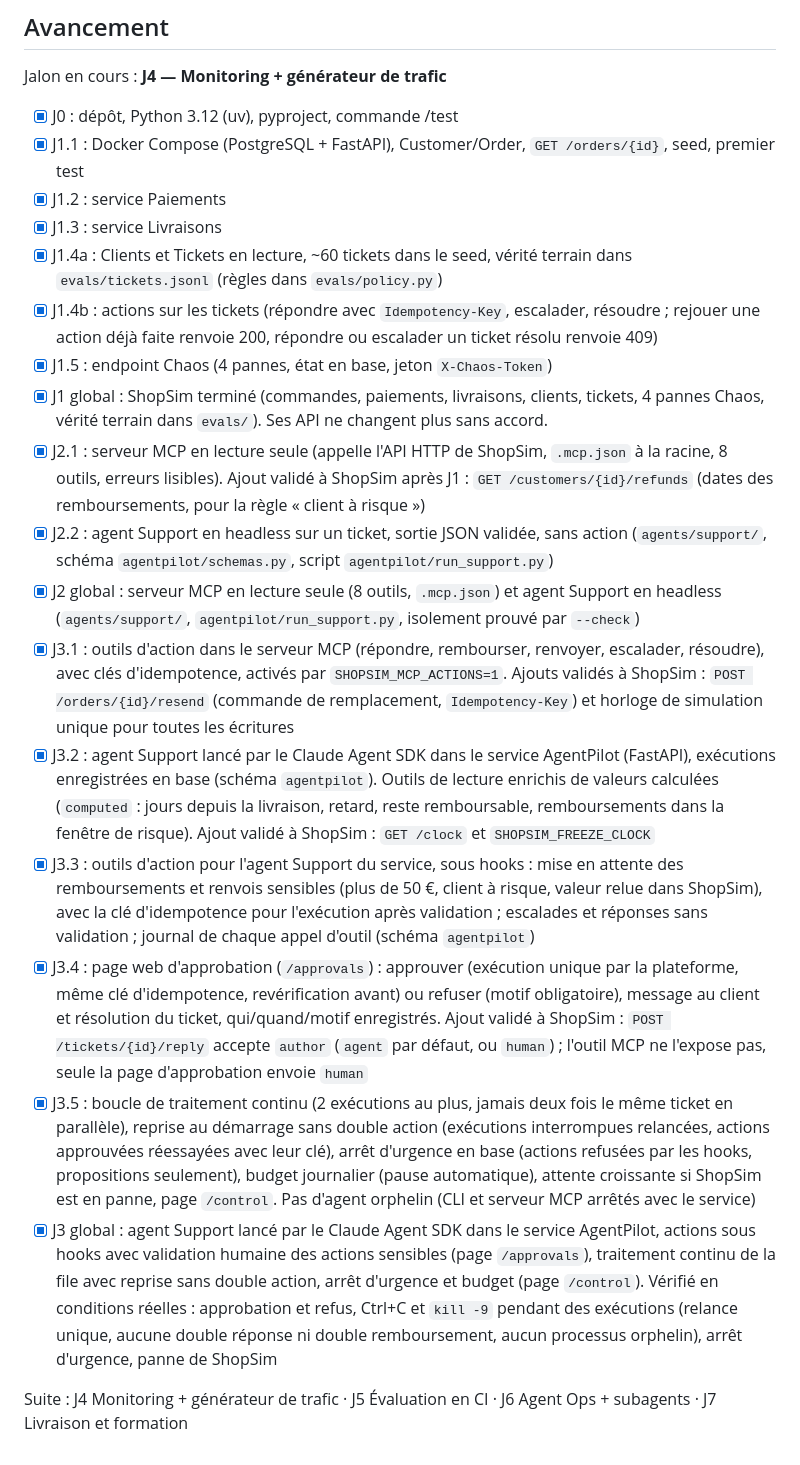
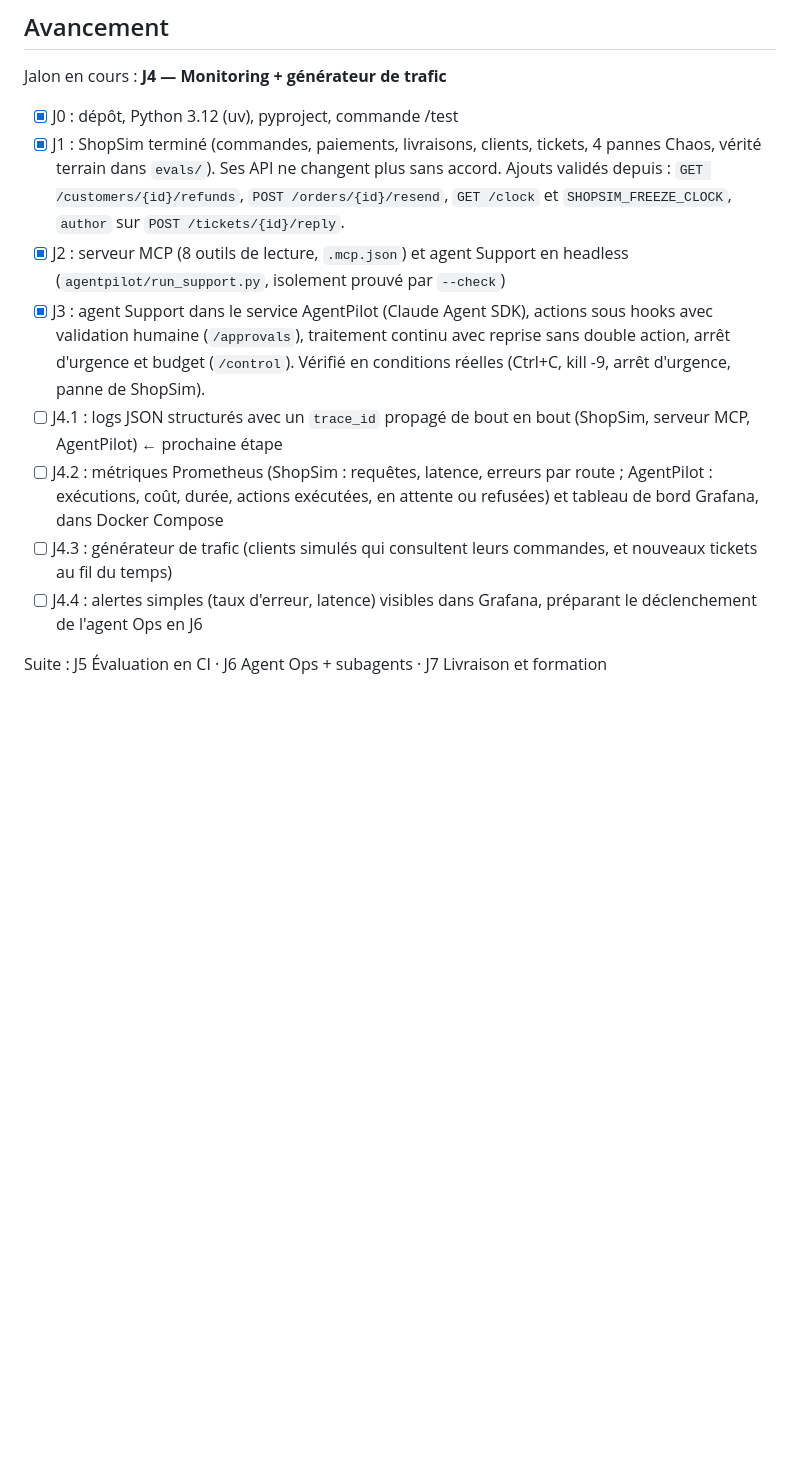
Before and after one commit to TheoDgb/AgentPilot, a Markdown page: CLAUDE.md, the part around the change. GitHub-like rendering; blank space fills up the shorter version.

Commit message:
CLAUDE.md : avancement condensé et planification du J4

```diff
--- a/CLAUDE.md
+++ b/CLAUDE.md
@@ -90,21 +90,12 @@ Règle d'architecture centrale : **les agents n'accèdent à ShopSim que via le
 Jalon en cours : **J4 — Monitoring + générateur de trafic**
 
 - [x] J0 : dépôt, Python 3.12 (uv), pyproject, commande /test
-- [x] J1.1 : Docker Compose (PostgreSQL + FastAPI), Customer/Order, `GET /orders/{id}`, seed, premier test
-- [x] J1.2 : service Paiements
-- [x] J1.3 : service Livraisons
-- [x] J1.4a : Clients et Tickets en lecture, ~60 tickets dans le seed, vérité terrain dans `evals/tickets.jsonl` (règles dans `evals/policy.py`)
-- [x] J1.4b : actions sur les tickets (répondre avec `Idempotency-Key`, escalader, résoudre ; rejouer une action déjà faite renvoie 200, répondre ou escalader un ticket résolu renvoie 409)
-- [x] J1.5 : endpoint Chaos (4 pannes, état en base, jeton `X-Chaos-Token`)
-- [x] J1 global : ShopSim terminé (commandes, paiements, livraisons, clients, tickets, 4 pannes Chaos, vérité terrain dans `evals/`). Ses API ne changent plus sans accord.
-- [x] J2.1 : serveur MCP en lecture seule (appelle l'API HTTP de ShopSim, `.mcp.json` à la racine, 8 outils, erreurs lisibles). Ajout validé à ShopSim après J1 : `GET /customers/{id}/refunds` (dates des remboursements, pour la règle « client à risque »)
-- [x] J2.2 : agent Support en headless sur un ticket, sortie JSON validée, sans action (`agents/support/`, schéma `agentpilot/schemas.py`, script `agentpilot/run_support.py`)
-- [x] J2 global : serveur MCP en lecture seule (8 outils, `.mcp.json`) et agent Support en headless (`agents/support/`, `agentpilot/run_support.py`, isolement prouvé par `--check`)
-- [x] J3.1 : outils d'action dans le serveur MCP (répondre, rembourser, renvoyer, escalader, résoudre), avec clés d'idempotence, activés par `SHOPSIM_MCP_ACTIONS=1`. Ajouts validés à ShopSim : `POST /orders/{id}/resend` (commande de remplacement, `Idempotency-Key`) et horloge de simulation unique pour toutes les écritures
-- [x] J3.2 : agent Support lancé par le Claude Agent SDK dans le service AgentPilot (FastAPI), exécutions enregistrées en base (schéma `agentpilot`). Outils de lecture enrichis de valeurs calculées (`computed` : jours depuis la livraison, retard, reste remboursable, remboursements dans la fenêtre de risque). Ajout validé à ShopSim : `GET /clock` et `SHOPSIM_FREEZE_CLOCK`
-- [x] J3.3 : outils d'action pour l'agent Support du service, sous hooks : mise en attente des remboursements et renvois sensibles (plus de 50 €, client à risque, valeur relue dans ShopSim), avec la clé d'idempotence pour l'exécution après validation ; escalades et réponses sans validation ; journal de chaque appel d'outil (schéma `agentpilot`)
-- [x] J3.4 : page web d'approbation (`/approvals`) : approuver (exécution unique par la plateforme, même clé d'idempotence, revérification avant) ou refuser (motif obligatoire), message au client et résolution du ticket, qui/quand/motif enregistrés. Ajout validé à ShopSim : `POST /tickets/{id}/reply` accepte `author` (`agent` par défaut, ou `human`) ; l'outil MCP ne l'expose pas, seule la page d'approbation envoie `human`
-- [x] J3.5 : boucle de traitement continu (2 exécutions au plus, jamais deux fois le même ticket en parallèle), reprise au démarrage sans double action (exécutions interrompues relancées, actions approuvées réessayées avec leur clé), arrêt d'urgence en base (actions refusées par les hooks, propositions seulement), budget journalier (pause automatique), attente croissante si ShopSim est en panne, page `/control`. Pas d'agent orphelin (CLI et serveur MCP arrêtés avec le service)
-- [x] J3 global : agent Support lancé par le Claude Agent SDK dans le service AgentPilot, actions sous hooks avec validation humaine des actions sensibles (page `/approvals`), traitement continu de la file avec reprise sans double action, arrêt d'urgence et budget (page `/control`). Vérifié en conditions réelles : approbation et refus, Ctrl+C et `kill -9` pendant des exécutions (relance unique, aucune double réponse ni double remboursement, aucun processus orphelin), arrêt d'urgence, panne de ShopSim
+- [x] J1 : ShopSim terminé (commandes, paiements, livraisons, clients, tickets, 4 pannes Chaos, vérité terrain dans `evals/`). Ses API ne changent plus sans accord. Ajouts validés depuis : `GET /customers/{id}/refunds`, `POST /orders/{id}/resend`, `GET /clock` et `SHOPSIM_FREEZE_CLOCK`, `author` sur `POST /tickets/{id}/reply`.
+- [x] J2 : serveur MCP (8 outils de lecture, `.mcp.json`) et agent Support en headless (`agentpilot/run_support.py`, isolement prouvé par `--check`)
+- [x] J3 : agent Support dans le service AgentPilot (Claude Agent SDK), actions sous hooks avec validation humaine (`/approvals`), traitement continu avec reprise sans double action, arrêt d'urgence et budget (`/control`). Vérifié en conditions réelles (Ctrl+C, kill -9, arrêt d'urgence, panne de ShopSim).
+- [ ] J4.1 : logs JSON structurés avec un `trace_id` propagé de bout en bout (ShopSim, serveur MCP, AgentPilot)  ← prochaine étape
+- [ ] J4.2 : métriques Prometheus (ShopSim : requêtes, latence, erreurs par route ; AgentPilot : exécutions, coût, durée, actions exécutées, en attente ou refusées) et tableau de bord Grafana, dans Docker Compose
+- [ ] J4.3 : générateur de trafic (clients simulés qui consultent leurs commandes, et nouveaux tickets au fil du temps)
+- [ ] J4.4 : alertes simples (taux d'erreur, latence) visibles dans Grafana, préparant le déclenchement de l'agent Ops en J6
 
-Suite : J4 Monitoring + générateur de trafic · J5 Évaluation en CI · J6 Agent Ops + subagents · J7 Livraison et formation
+Suite : J5 Évaluation en CI · J6 Agent Ops + subagents · J7 Livraison et formation
```
